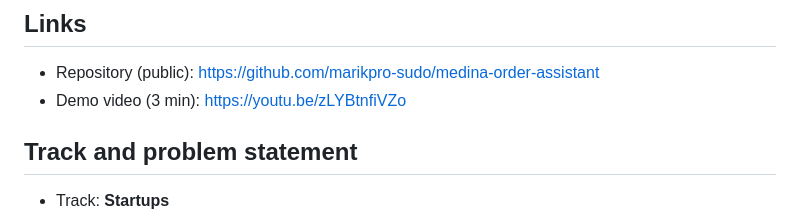
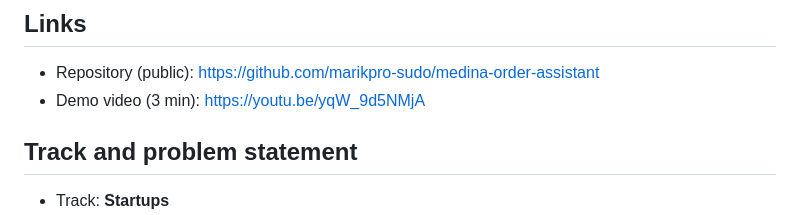
Before and after one commit to marikpro-sudo/medina-order-assistant, a Markdown page: docs/submission.md, the part around the change. Drawn GitHub-style.

```diff
--- a/docs/submission.md
+++ b/docs/submission.md
@@ -4,7 +4,7 @@ Ready-to-paste answers for the Cerebral Valley submission form. Adjust lengths t
 
 ## Links
 - Repository (public): https://github.com/marikpro-sudo/medina-order-assistant
-- Demo video (3 min): https://youtu.be/zLYBtnfiVZo
+- Demo video (3 min): https://youtu.be/yqW_9d5NMjA
 
 ## Track and problem statement
 - Track: **Startups**
```
Also changed, not shown: README.md (+2 -2 lines).
